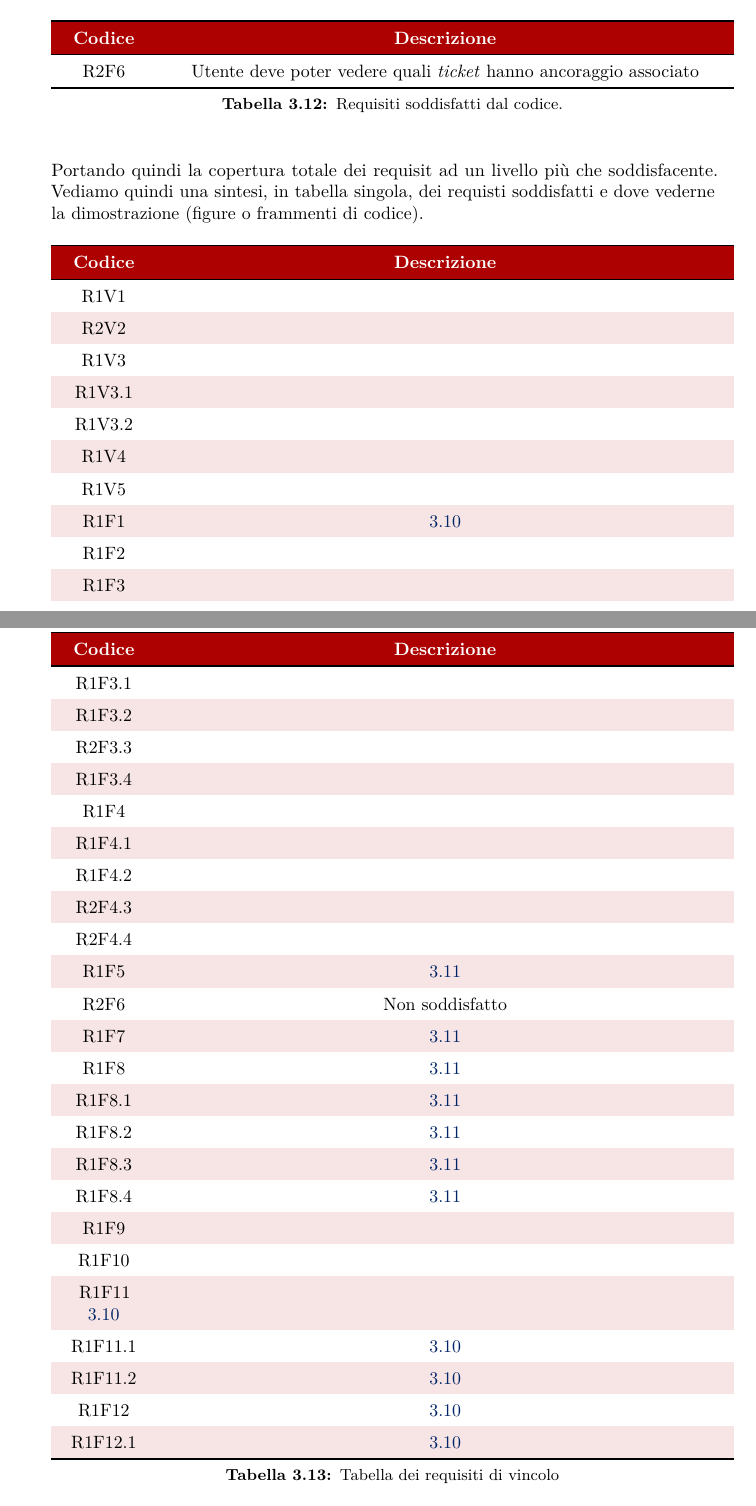
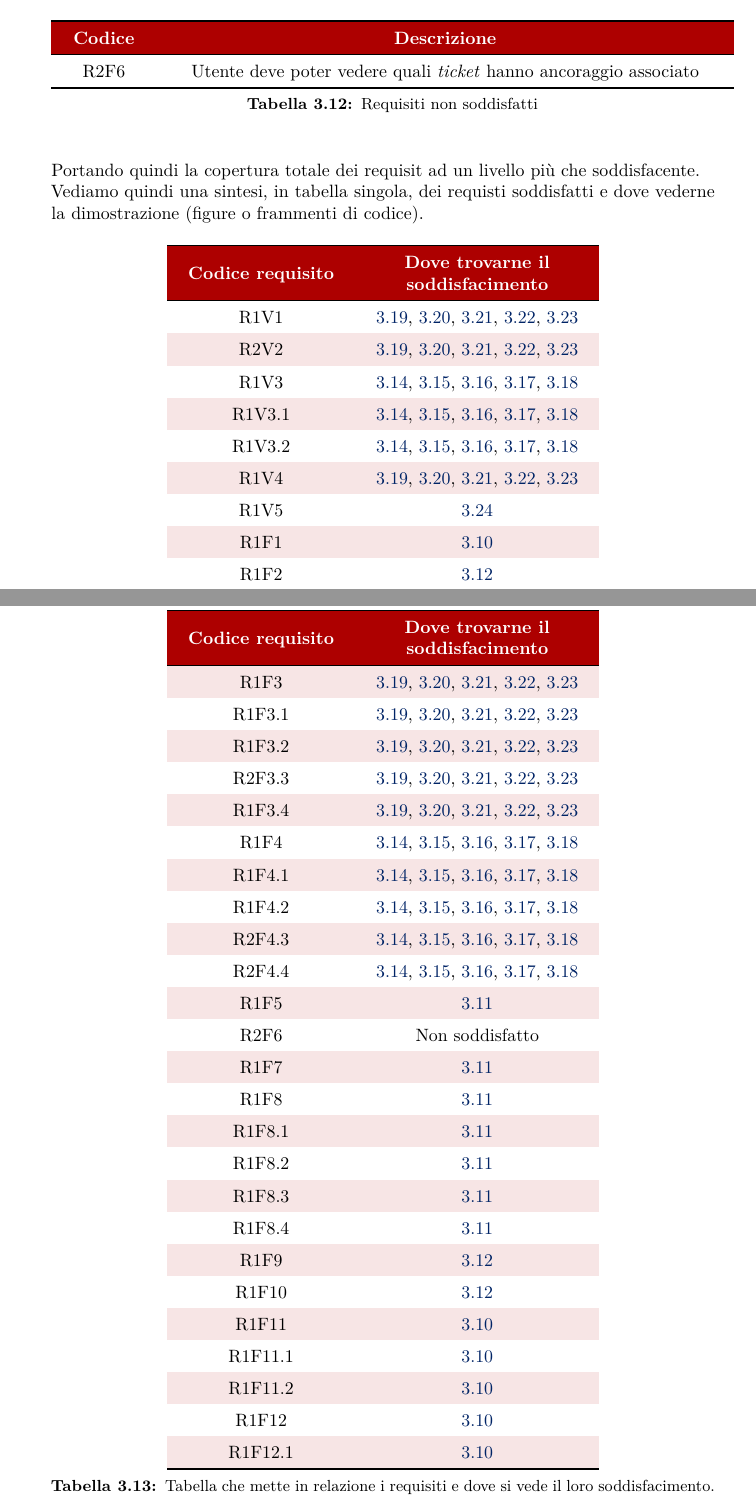
Before and after one commit to mhetacc/tesi_triennale, a LaTeX thesis (tesi.tex, which reads capitoli/3-cosa_come.tex): two parts of pages 55 and 56 of 59, joined at a grey line, cut so that both start at the same text. Compiled offline with pdfLaTeX.

Commit message:
cap 3 dirty complete

```diff
--- a/capitoli/3-cosa_come.tex
+++ b/capitoli/3-cosa_come.tex
@@ -1298,11 +1298,11 @@ L'unico requisito rimasto insoddisfatto è il seguente:
 
     \bottomrule
     \rowcolor{white}
-    \caption{Requisiti soddisfatti dal codice.}
+    \caption{Requisiti non soddisfatti}
     \end{longtable}
 }
 
-Portando quindi la copertura totale dei requisit ad un livello più che soddisfacente.
+Portando quindi la copertura totale dei requisit ad un livello più che soddisfacente.\\
 Vediamo quindi una sintesi, in tabella singola, dei requisti soddisfatti e dove vederne la dimostrazione (figure o frammenti di codice).
 
 {
@@ -1312,35 +1312,35 @@ Vediamo quindi una sintesi, in tabella singola, dei requisti soddisfatti e dove
     \setlength{\aboverulesep}{0pt}
     \setlength{\belowrulesep}{0pt}
     \rowcolors{2}{red!10}{white}
-    \begin{longtable}{C{.15\freewidth} C{1\freewidth}}
+    \begin{longtable}{C{.3\freewidth} C{.4\freewidth}}
        \toprule
     \rowcolor{red}
-    \textcolor{white}{\textbf{Codice}}&
-    \textcolor{white}{\textbf{Descrizione}}\\
+    \textcolor{white}{\textbf{Codice requisito}}&
+    \textcolor{white}{\textbf{Dove trovarne il soddisfacimento}}\\
     \toprule
     \endhead
 
-    R1V1 &\\
-    R2V2 &\\
-    R1V3 &\\
-    R1V3.1 &\\
-    R1V3.2 &\\
-    R1V4 &\\
-    R1V5 &\\
+    R1V1 &\ref{lst:arplug_manager}, \ref{lst:android_channels}, \ref{lst:ios_channels}, \ref{lst:asa_android_call}, \ref{lst:asa_manager_delete}\\
+    R2V2 &\ref{lst:arplug_manager}, \ref{lst:android_channels}, \ref{lst:ios_channels}, \ref{lst:asa_android_call}, \ref{lst:asa_manager_delete}\\
+    R1V3 &\ref{lst:mobilesyn_asset_provider}, \ref{lst:mobilesyn_ticket_provider}, \ref{lst:mobilesyn_asset_ticket_provider}, \ref{lst:mobilesyn_managers}, \ref{lst:mobilesyn_onARViewCreated}\\
+    R1V3.1 &\ref{lst:mobilesyn_asset_provider}, \ref{lst:mobilesyn_ticket_provider}, \ref{lst:mobilesyn_asset_ticket_provider}, \ref{lst:mobilesyn_managers}, \ref{lst:mobilesyn_onARViewCreated}\\
+    R1V3.2 &\ref{lst:mobilesyn_asset_provider}, \ref{lst:mobilesyn_ticket_provider}, \ref{lst:mobilesyn_asset_ticket_provider}, \ref{lst:mobilesyn_managers}, \ref{lst:mobilesyn_onARViewCreated}\\
+    R1V4 &\ref{lst:arplug_manager}, \ref{lst:android_channels}, \ref{lst:ios_channels}, \ref{lst:asa_android_call}, \ref{lst:asa_manager_delete}\\
+    R1V5 &\ref{lst:ar_view}\\
 
     R1F1 & \ref{fig:place_asset}\\
-    R1F2 & \\
-    R1F3 &\\
-    R1F3.1 &\\%C
-    R1F3.2 &\\%R
-    R2F3.3 &\\%U
-    R1F3.4 &\\%D
+    R1F2 & \ref{fig:ticket_ar}\\
+    R1F3 &\ref{lst:arplug_manager}, \ref{lst:android_channels}, \ref{lst:ios_channels}, \ref{lst:asa_android_call}, \ref{lst:asa_manager_delete}\\
+    R1F3.1 &\ref{lst:arplug_manager}, \ref{lst:android_channels}, \ref{lst:ios_channels}, \ref{lst:asa_android_call}, \ref{lst:asa_manager_delete}\\%C
+    R1F3.2 &\ref{lst:arplug_manager}, \ref{lst:android_channels}, \ref{lst:ios_channels}, \ref{lst:asa_android_call}, \ref{lst:asa_manager_delete}\\%R
+    R2F3.3 &\ref{lst:arplug_manager}, \ref{lst:android_channels}, \ref{lst:ios_channels}, \ref{lst:asa_android_call}, \ref{lst:asa_manager_delete}\\%U
+    R1F3.4 &\ref{lst:arplug_manager}, \ref{lst:android_channels}, \ref{lst:ios_channels}, \ref{lst:asa_android_call}, \ref{lst:asa_manager_delete}\\%D
     %API BACKEND
-    R1F4 & \\
-    R1F4.1 &\\
-    R1F4.2 &\\
-    R2F4.3 &\\
-    R2F4.4 &\\
+    R1F4 &\ref{lst:mobilesyn_asset_provider}, \ref{lst:mobilesyn_ticket_provider}, \ref{lst:mobilesyn_asset_ticket_provider}, \ref{lst:mobilesyn_managers}, \ref{lst:mobilesyn_onARViewCreated} \\
+    R1F4.1 &\ref{lst:mobilesyn_asset_provider}, \ref{lst:mobilesyn_ticket_provider}, \ref{lst:mobilesyn_asset_ticket_provider}, \ref{lst:mobilesyn_managers}, \ref{lst:mobilesyn_onARViewCreated}\\
+    R1F4.2 &\ref{lst:mobilesyn_asset_provider}, \ref{lst:mobilesyn_ticket_provider}, \ref{lst:mobilesyn_asset_ticket_provider}, \ref{lst:mobilesyn_managers}, \ref{lst:mobilesyn_onARViewCreated}\\
+    R2F4.3 &\ref{lst:mobilesyn_asset_provider}, \ref{lst:mobilesyn_ticket_provider}, \ref{lst:mobilesyn_asset_ticket_provider}, \ref{lst:mobilesyn_managers}, \ref{lst:mobilesyn_onARViewCreated}\\
+    R2F4.4 &\ref{lst:mobilesyn_asset_provider}, \ref{lst:mobilesyn_ticket_provider}, \ref{lst:mobilesyn_asset_ticket_provider}, \ref{lst:mobilesyn_managers}, \ref{lst:mobilesyn_onARViewCreated}\\
     %UI FLUTTER
     R1F5 & \ref{fig:asset_list}\\
     R2F6 & Non soddisfatto \\
@@ -1350,10 +1350,10 @@ Vediamo quindi una sintesi, in tabella singola, dei requisti soddisfatti e dove
     R1F8.2 & \ref{fig:asset_list}\\
     R1F8.3 &\ref{fig:asset_list}\\
     R1F8.4 & \ref{fig:asset_list}\\
-    R1F9 & \\
+    R1F9 & \ref{fig:ticket_ar}\\
     %UI AR
-    R1F10 &\\
-    R1F11 \ref{fig:place_asset}& \\
+    R1F10 &\ref{fig:ticket_ar}\\
+    R1F11 &\ref{fig:place_asset} \\
     R1F11.1 & \ref{fig:place_asset}\\
     R1F11.2 & \ref{fig:place_asset}\\
     R1F12 & \ref{fig:place_asset}\\
@@ -1361,6 +1361,6 @@ Vediamo quindi una sintesi, in tabella singola, dei requisti soddisfatti e dove
 
     \bottomrule
     \rowcolor{white}
-    \caption{Tabella dei requisiti di vincolo}
+    \caption[Tabella requisiti-chi li soddisfa]{Tabella che mette in relazione i requisiti e dove si vede il loro soddisfacimento.}
     \end{longtable}
 }
```
